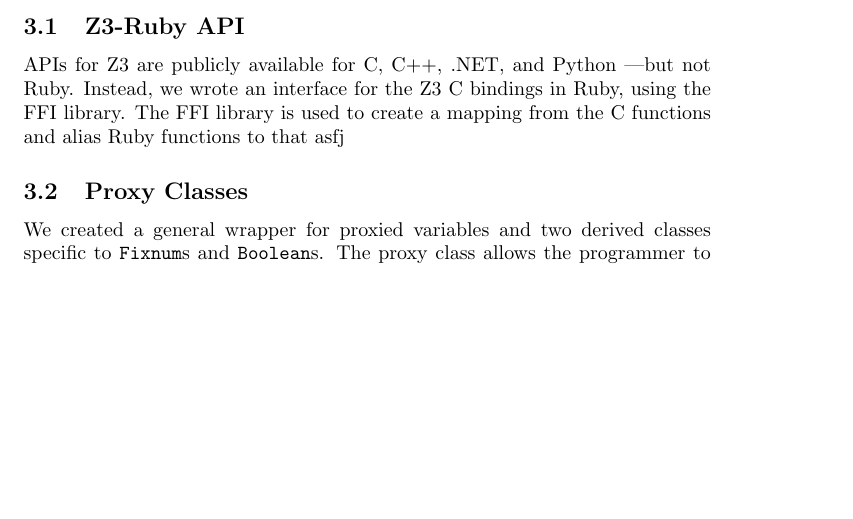
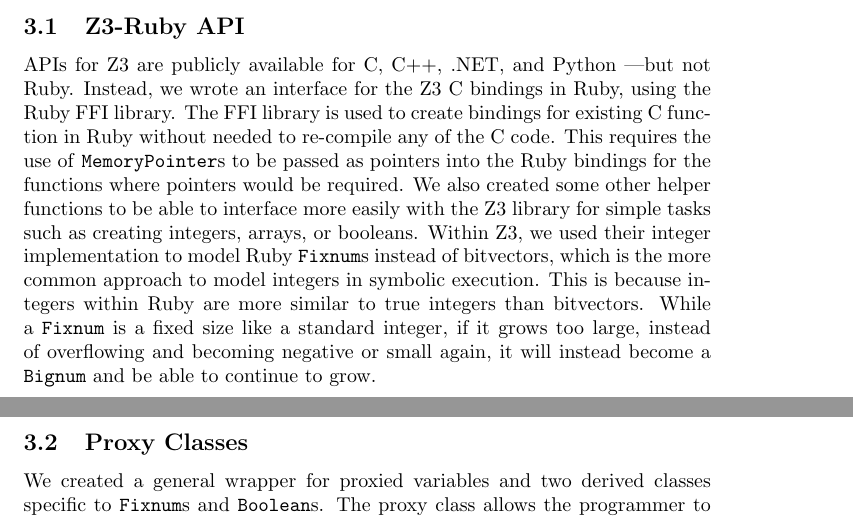
Before and after one commit to ivanberia/631_final_project, a LaTeX paper (report.tex): part of page 3 of 5 before the commit and two parts of pages 3 and 4 of 6 after it, the two joined at a grey line, cut so that both start at the same text, the shorter picture padded with empty space. Compiled offline with pdfLaTeX.

Commit message:
Expanded Z3 section.

```diff
--- a/report.tex
+++ b/report.tex
@@ -72,7 +72,7 @@ Z3 is a SMT solver developed and released by Microsoft.  We use the Z3 programmi
 There are two main components of our implementation: the Z3 API and the proxy class for variables.\\
 
 \subsection{Z3-Ruby API}
-APIs for Z3 are publicly available for C, C++, .NET, and Python \textemdash but not Ruby.  Instead, we wrote an interface for the Z3 C bindings in Ruby, using the FFI library.  The FFI library is used to create a mapping from the C functions and alias Ruby functions to that asfj
+APIs for Z3 are publicly available for C, C++, .NET, and Python \textemdash but not Ruby.  Instead, we wrote an interface for the Z3 C bindings in Ruby, using the Ruby FFI library.  The FFI library is used to create bindings for existing C function in Ruby without needed to re-compile any of the C code.  This requires the use of \texttt{MemoryPointer}s to be passed as pointers into the Ruby bindings for the functions where pointers would be required.  We also created some other helper functions to be able to interface more easily with the Z3 library for simple tasks such as creating integers, arrays, or booleans.  Within Z3, we used their integer implementation to model Ruby \texttt{Fixnum}s instead of bitvectors, which is the more common approach to model integers in symbolic execution.  This is because integers within Ruby are more similar to true integers than bitvectors.  While a \texttt{Fixnum} is a fixed size like a standard integer, if it grows too large, instead of overflowing and becoming negative or small again, it will instead become a \texttt{Bignum} and be able to continue to grow.\\
 
 \subsection{Proxy Classes}
 We created a general wrapper for proxied variables and two derived classes specific to \texttt{Fixnum}s and \texttt{Boolean}s.  The proxy class allows the programmer to initialize proxied variables with a particular value.  Methods of the original variable can be called and return values normally, and proxied variables passed as arguments to functions will be coerced into their original type.  However, if the proxied variable is a supported class, when calling a method it will first make a call to Z3 with a symbolic variable and the appropriate method and arguments.  Any arguments which are also proxied variables will be replaced with the corresponding symbolic variable; otherwise, arguments will be treated as a literal.  The burden is hence on the programmer to ensure that all pertinent variables have been enclosed in a proxy wrapper.\\
```
Also changed, not shown: report.tex (2 more changed lines).
